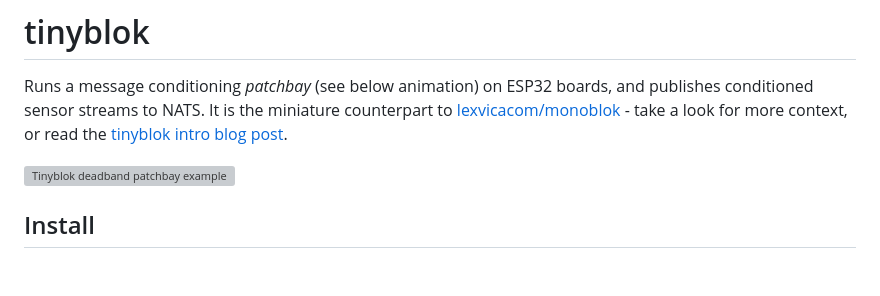
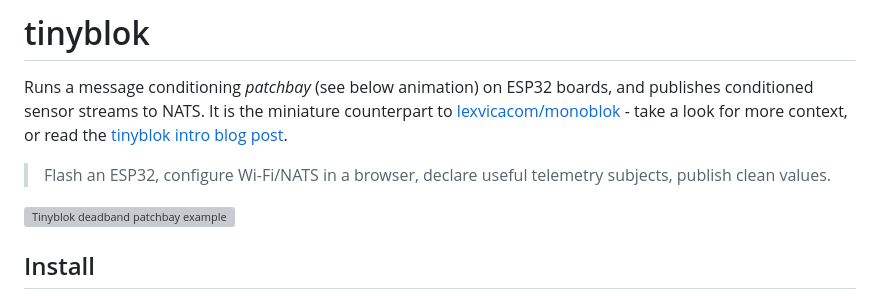
Before and after one commit to lexvicacom/tinyblok, a Markdown page: README.md, the part around the change. Rendered like a GitHub page; blank space fills up the shorter version; grey boxes are pictures that could not be loaded.

Commit message:
Add tinyblok positioning quote

```diff
--- a/README.md
+++ b/README.md
@@ -1,6 +1,8 @@
 # tinyblok
 
 Runs a message conditioning  _patchbay_ (see below animation) on ESP32 boards, and publishes conditioned sensor streams to NATS. It is the miniature counterpart to [lexvicacom/monoblok](https://github.com/lexvicacom/monoblok) - take a look for more context, or read the [tinyblok intro blog post](https://alexjreid.dev/posts/tinyblok/).
+
+> Flash an ESP32, configure Wi-Fi/NATS in a browser, declare useful telemetry subjects, publish clean values.
 
 ![Tinyblok deadband patchbay example](./docs/tinyblok-deadband-gif-final.gif)
 
```
